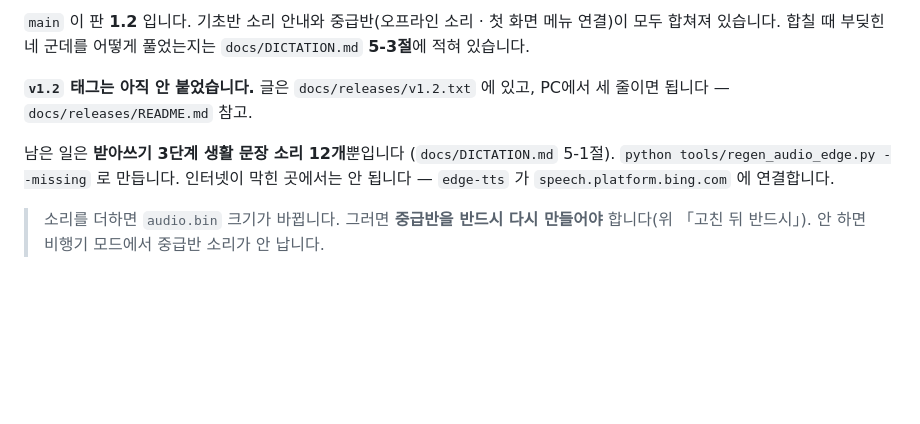
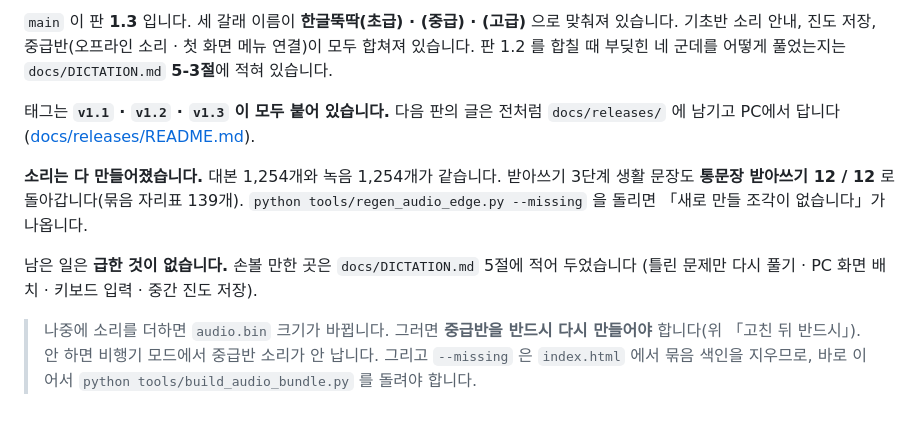
Before and after one commit to hisdream64-commits/hangul, a Markdown page: CLAUDE.md, the part around one of its changes. Drawn GitHub-style; blank space fills up the shorter version.

```diff
--- a/CLAUDE.md
+++ b/CLAUDE.md
@@ -65,14 +65,21 @@ python -m http.server 8000                    # 그 뒤 http://localhost:8000/ju
 
-`main` 이 판 **1.2** 입니다. 기초반 소리 안내와 중급반(오프라인 소리 · 첫 화면 메뉴
-연결)이 모두 합쳐져 있습니다. 합칠 때 부딪힌 네 군데를 어떻게 풀었는지는
+`main` 이 판 **1.3** 입니다. 세 갈래 이름이 **한글뚝딱(초급) · (중급) · (고급)** 으로
+맞춰져 있습니다. 기초반 소리 안내, 진도 저장, 중급반(오프라인 소리 · 첫 화면 메뉴
+연결)이 모두 합쳐져 있습니다. 판 1.2 를 합칠 때 부딪힌 네 군데를 어떻게 풀었는지는
 `docs/DICTATION.md` **5-3절**에 적혀 있습니다.
 
-**`v1.2` 태그는 아직 안 붙었습니다.** 글은 `docs/releases/v1.2.txt` 에 있고,
-PC에서 세 줄이면 됩니다 — `docs/releases/README.md` 참고.
+태그는 **`v1.1` · `v1.2` · `v1.3` 이 모두 붙어 있습니다.** 다음 판의 글은 전처럼
+`docs/releases/` 에 남기고 PC에서 답니다 ([docs/releases/README.md](docs/releases/README.md)).
 
-남은 일은 **받아쓰기 3단계 생활 문장 소리 12개**뿐입니다 (`docs/DICTATION.md` 5-1절).
-`python tools/regen_audio_edge.py --missing` 로 만듭니다. 인터넷이 막힌 곳에서는
-안 됩니다 — `edge-tts` 가 `speech.platform.bing.com` 에 연결합니다.
+**소리는 다 만들어졌습니다.** 대본 1,254개와 녹음 1,254개가 같습니다. 받아쓰기
+3단계 생활 문장도 **통문장 받아쓰기 12 / 12** 로 돌아갑니다(묶음 자리표 139개).
+`python tools/regen_audio_edge.py --missing` 을 돌리면 「새로 만들 조각이 없습니다」가
+나옵니다.
 
-> 소리를 더하면 `audio.bin` 크기가 바뀝니다. 그러면 **중급반을 반드시 다시 만들어야**
-> 합니다(위 「고친 뒤 반드시」). 안 하면 비행기 모드에서 중급반 소리가 안 납니다.
+남은 일은 **급한 것이 없습니다.** 손볼 만한 곳은 `docs/DICTATION.md` 5절에 적어
+두었습니다 (틀린 문제만 다시 풀기 · PC 화면 배치 · 키보드 입력 · 중간 진도 저장).
+
+> 나중에 소리를 더하면 `audio.bin` 크기가 바뀝니다. 그러면 **중급반을 반드시 다시
+> 만들어야** 합니다(위 「고친 뒤 반드시」). 안 하면 비행기 모드에서 중급반 소리가
+> 안 납니다. 그리고 `--missing` 은 `index.html` 에서 묶음 색인을 지우므로, 바로
+> 이어서 `python tools/build_audio_bundle.py` 를 돌려야 합니다.
```
Also changed, not shown: other parts of CLAUDE.md (+1 -1 lines), docs/DICTATION.md (+40 -23 lines).
